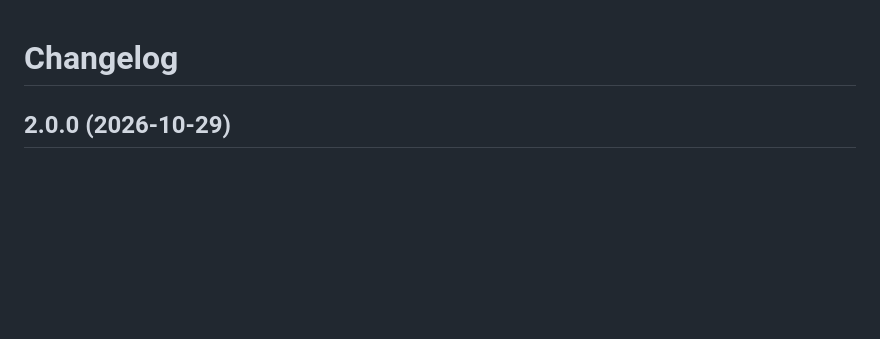
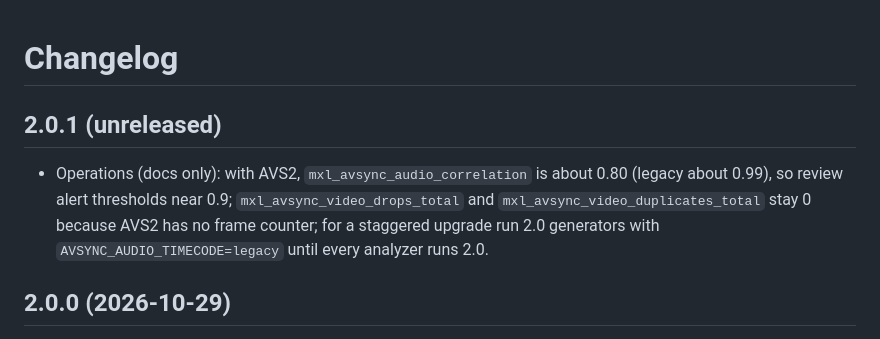
Before and after one commit to LeeO86/mxl-avsync, a Markdown page: CHANGELOG.md, the part around the change. Rendered like a GitHub page; blank space fills up the shorter version.

```diff
--- a/CHANGELOG.md
+++ b/CHANGELOG.md
@@ -1,4 +1,8 @@
 # Changelog
+
+## 2.0.1 (unreleased)
+
+- Operations (docs only): with AVS2, `mxl_avsync_audio_correlation` is about 0.80 (legacy about 0.99), so review alert thresholds near 0.9; `mxl_avsync_video_drops_total` and `mxl_avsync_video_duplicates_total` stay 0 because AVS2 has no frame counter; for a staggered upgrade run 2.0 generators with `AVSYNC_AUDIO_TIMECODE=legacy` until every analyzer runs 2.0.
 
 ## 2.0.0 (2026-10-29)
 
```
Also changed, not shown: docs/release-notes-2.0.1.md (added, +23 -0 lines).
